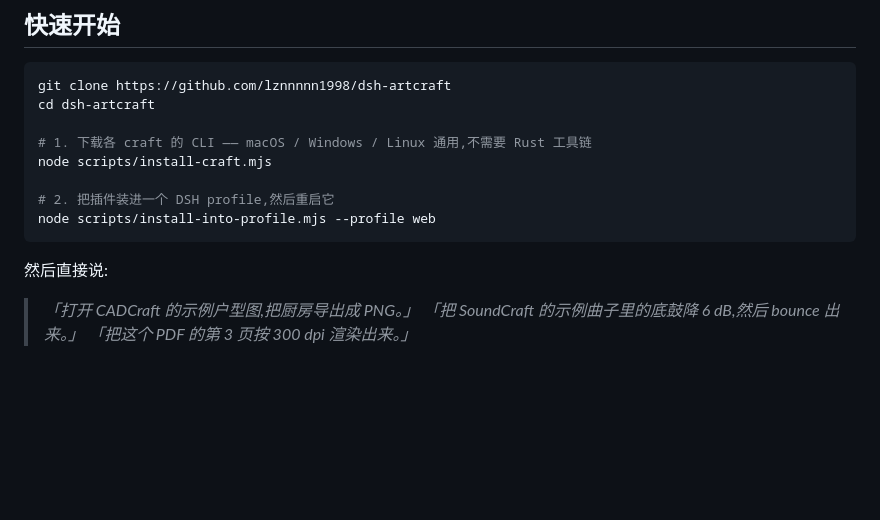
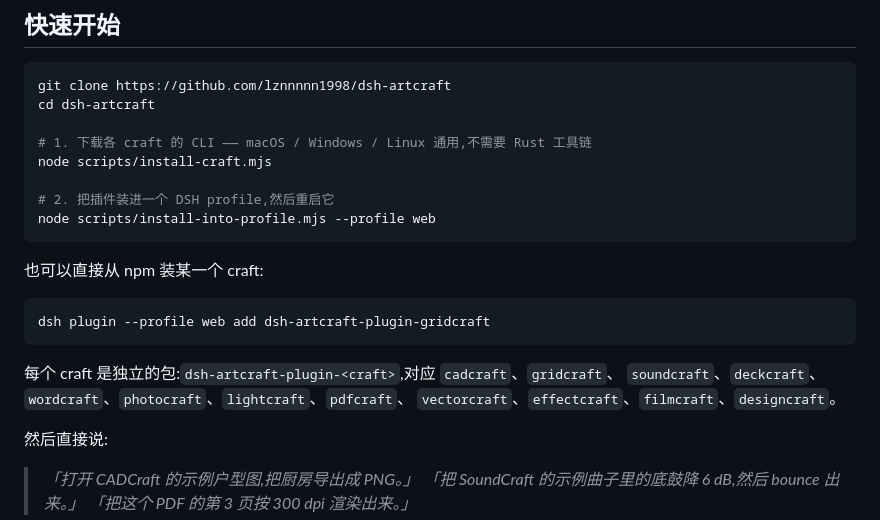
Before and after one commit to lznnnnn1998/dsh-artcraft, a Markdown page: README.zh.md, the part around one of its changes. Rendered like a GitHub page; blank space fills up the shorter version.

````diff
--- a/README.zh.md
+++ b/README.zh.md
@@ -111,6 +112,16 @@ node scripts/install-craft.mjs
 # 2. 把插件装进一个 DSH profile,然后重启它
 node scripts/install-into-profile.mjs --profile web
 ```
+
+也可以直接从 npm 装某一个 craft:
+
+```sh
+dsh plugin --profile web add dsh-artcraft-plugin-gridcraft
+```
+
+每个 craft 是独立的包:`dsh-artcraft-plugin-<craft>`,对应 `cadcraft`、`gridcraft`、
+`soundcraft`、`deckcraft`、`wordcraft`、`photocraft`、`lightcraft`、`pdfcraft`、
+`vectorcraft`、`effectcraft`、`filmcraft`、`designcraft`。
 
 然后直接说:
 
````
Also changed, not shown: other parts of README.zh.md (+1 -0 lines), README.md (+11 -0 lines).
